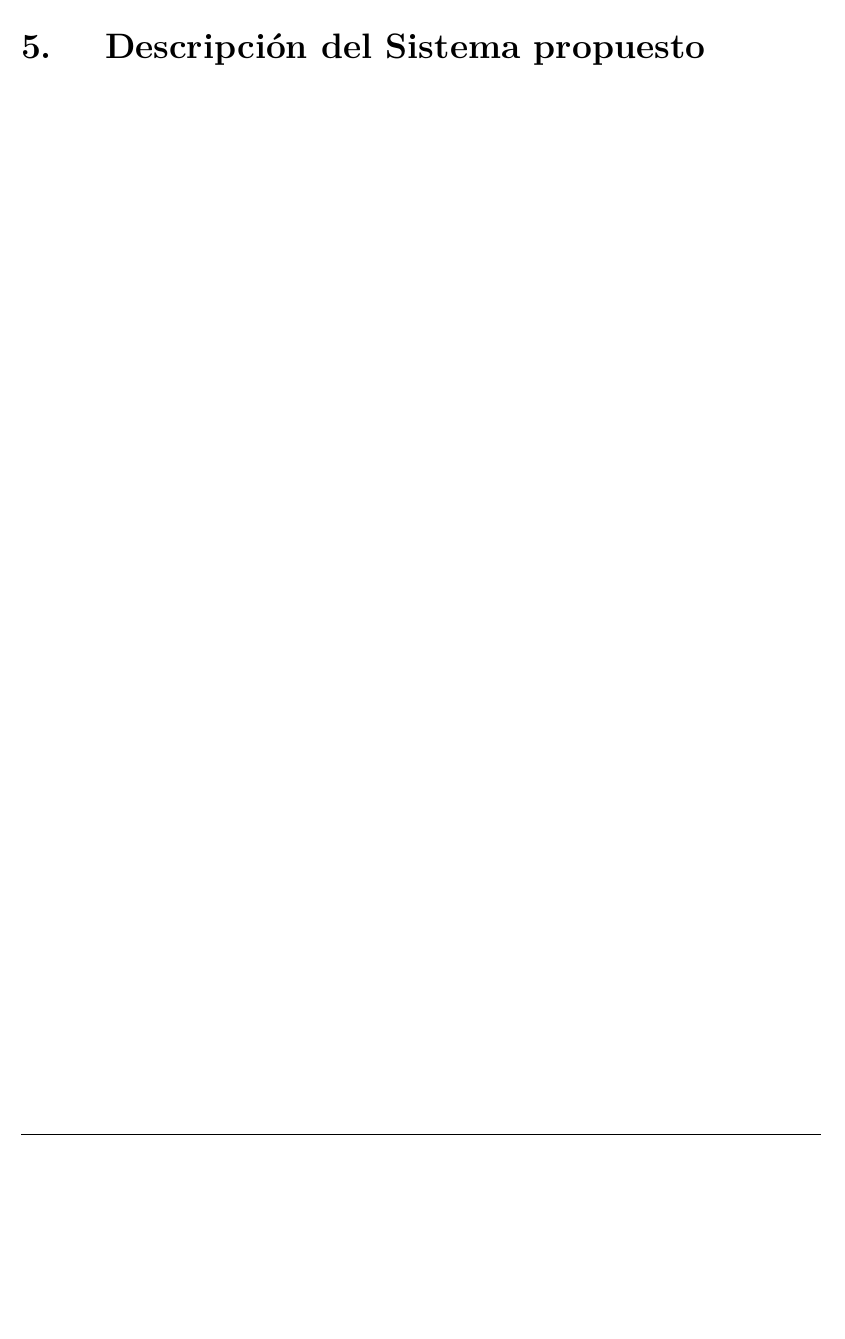
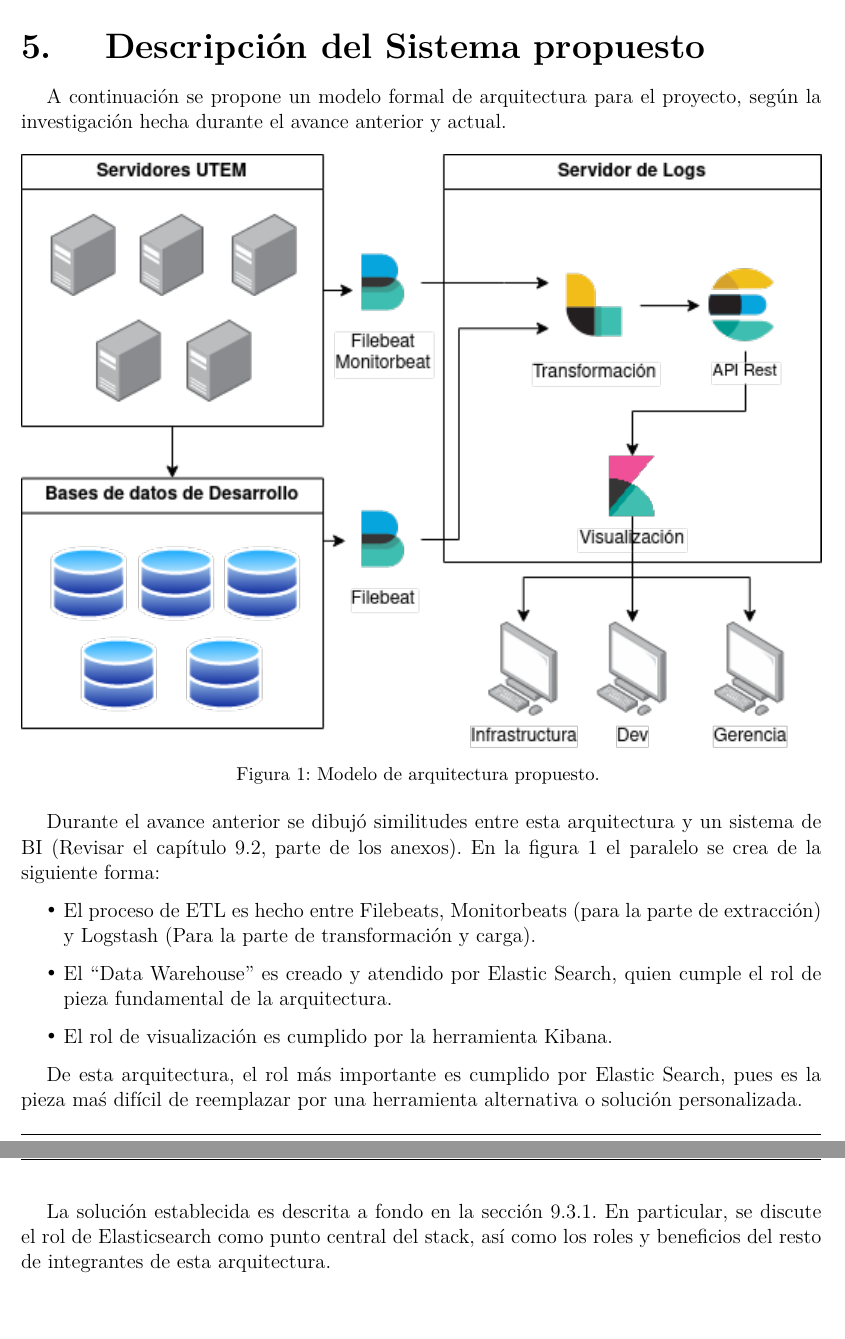
Before and after one commit to RafaelMoralesV/tt1, a LaTeX thesis (main.tex, which reads src/descripcion.tex): part of page 9 of 20 before the commit and two parts of pages 9 and 10 of 21 after it, the two joined at a grey line, cut so that both start at the same text, the shorter picture padded with empty space. Compiled offline with pdfLaTeX; a missing font is replaced by an installed copy or a similar font; a LaTeX package or settings file that is missing is left out.

Commit message:
Arquitectura

```diff
--- a/src/descripcion.tex
+++ b/src/descripcion.tex
@@ -1,6 +1,20 @@
 \section{Descripción del Sistema propuesto}
 \label{section:descripcion}
 
+A continuación se propone un modelo formal de arquitectura para el proyecto, según la investigación hecha durante el avance anterior y actual.
 
+\insertimage[\label{img:arquitectura}]{assets/Modelo Arquitectura.png}{width=\textwidth}{Modelo de arquitectura propuesto.}
+
+Durante el avance anterior se dibujó similitudes entre esta arquitectura y un sistema de BI (Revisar el capítulo \ref{sec:similitud_bi}, parte de los anexos). En la figura \ref{img:arquitectura} el paralelo se crea de la siguiente forma:
+
+\begin{itemize}
+  \item El proceso de ETL es hecho entre Filebeats, Monitorbeats (para la parte de extracción) y Logstash (Para la parte de transformación y carga).
+  \item El \quotes{Data Warehouse} es creado y atendido por Elastic Search, quien cumple el rol de pieza fundamental de la arquitectura.
+  \item El rol de visualización es cumplido por la herramienta Kibana.
+\end{itemize}
+
+De esta arquitectura, el rol más importante es cumplido por Elastic Search, pues es la pieza maś difícil de reemplazar por una herramienta alternativa o solución personalizada.
+
+La solución establecida es descrita a fondo en la sección \ref{sec:stack_elk}. En particular, se discute el rol de Elasticsearch como punto central del stack, así como los roles y beneficios del resto de integrantes de esta arquitectura.
 
 \clearpage
```
Also changed, not shown: src/anexos/descript_sistema.tex (+2 -0 lines), assets/Modelo Arquitectura.png (added), 3 other files.
